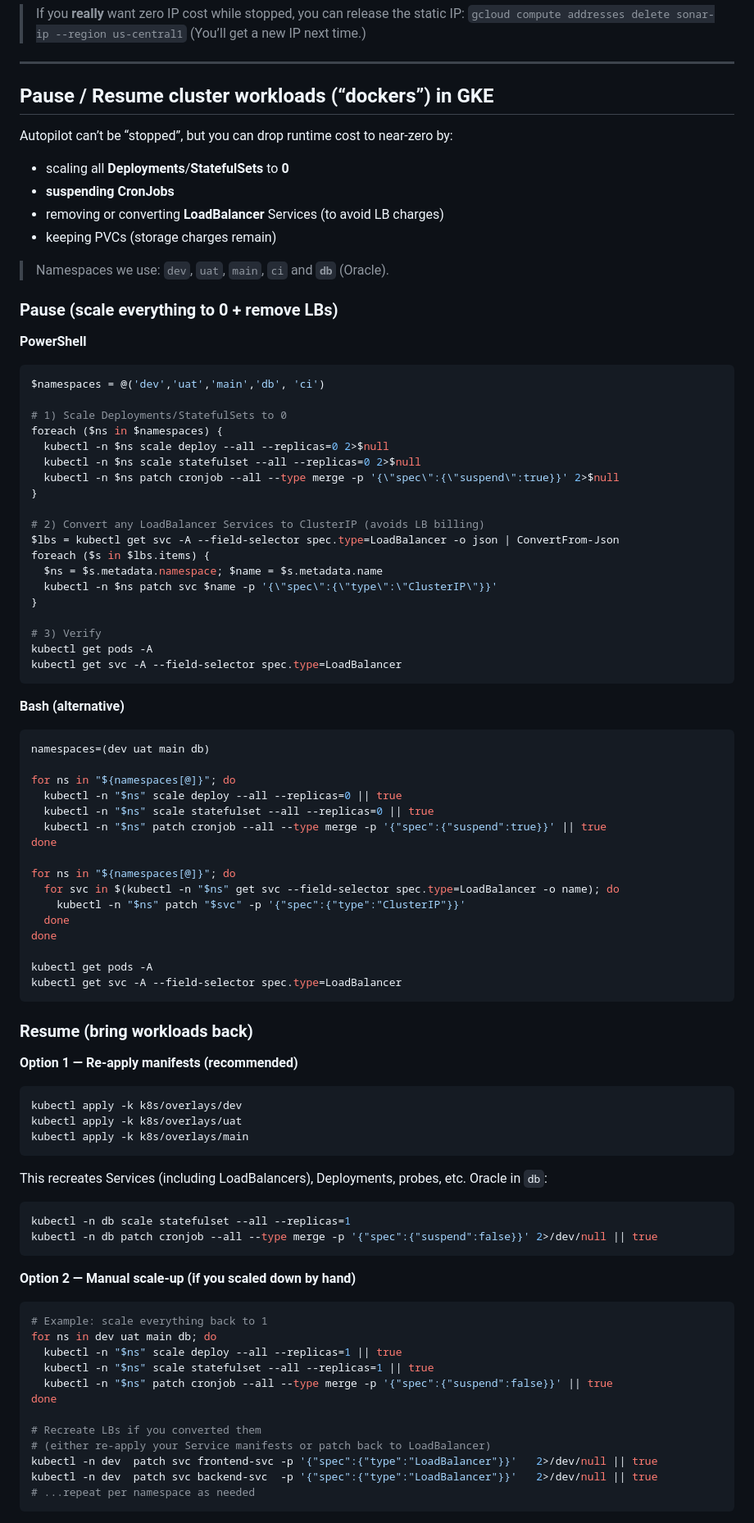
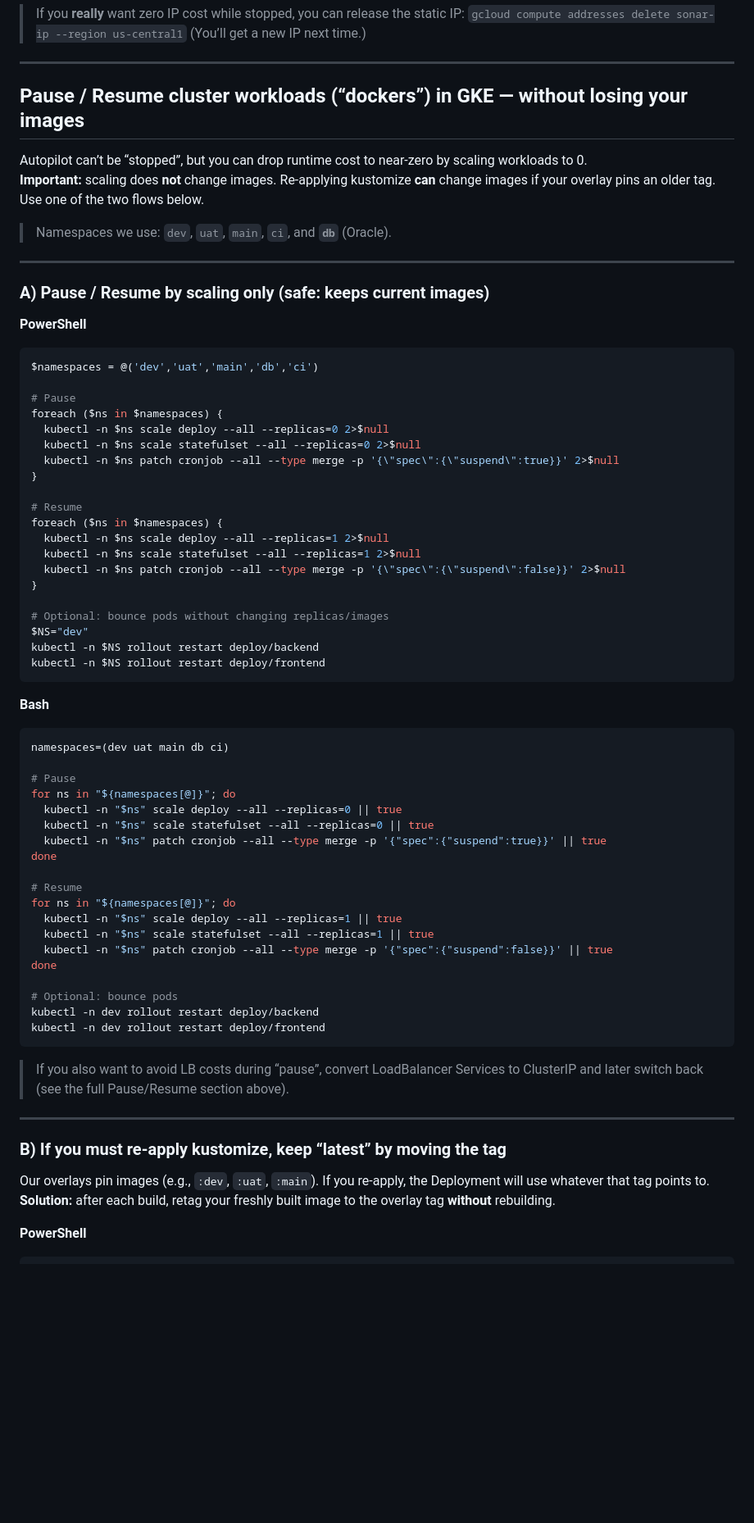
Before and after one commit to signaidy/nexus-standalone, a Markdown page: README.md, the part around one of its changes. Shown at 82% size. Rendered like a GitHub page; blank space fills up the shorter version.

````diff
--- a/README.md
+++ b/README.md
@@ -319,97 +319,76 @@ docker compose down
 
 ---
 
-## Pause / Resume cluster workloads (“dockers”) in GKE
+## Pause / Resume cluster workloads (“dockers”) in GKE — without losing your images
 
-Autopilot can’t be “stopped”, but you can drop runtime cost to near-zero by:
+Autopilot can’t be “stopped”, but you can drop runtime cost to near-zero by scaling workloads to 0.
+**Important:** scaling does **not** change images. Re-applying kustomize **can** change images if your overlay pins an older tag. Use one of the two flows below.
 
-* scaling all **Deployments**/**StatefulSets** to **0**
-* **suspending CronJobs**
-* removing or converting **LoadBalancer** Services (to avoid LB charges)
-* keeping PVCs (storage charges remain)
+> Namespaces we use: `dev`, `uat`, `main`, `ci`, and **`db`** (Oracle).
 
-> Namespaces we use: `dev`, `uat`, `main`, `ci` and **`db`** (Oracle).
+---
 
-### Pause (scale everything to 0 + remove LBs)
+### A) Pause / Resume by **scaling only** (safe: keeps current images)
 
 **PowerShell**
 
 ```powershell
-$namespaces = @('dev','uat','main','db', 'ci')
+$namespaces = @('dev','uat','main','db','ci')
 
-# 1) Scale Deployments/StatefulSets to 0
+# Pause
 foreach ($ns in $namespaces) {
   kubectl -n $ns scale deploy --all --replicas=0 2>$null
   kubectl -n $ns scale statefulset --all --replicas=0 2>$null
   kubectl -n $ns patch cronjob --all --type merge -p '{\"spec\":{\"suspend\":true}}' 2>$null
 }
 
-# 2) Convert any LoadBalancer Services to ClusterIP (avoids LB billing)
-$lbs = kubectl get svc -A --field-selector spec.type=LoadBalancer -o json | ConvertFrom-Json
-foreach ($s in $lbs.items) {
-  $ns = $s.metadata.namespace; $name = $s.metadata.name
-  kubectl -n $ns patch svc $name -p '{\"spec\":{\"type\":\"ClusterIP\"}}'
+# Resume
+foreach ($ns in $namespaces) {
+  kubectl -n $ns scale deploy --all --replicas=1 2>$null
+  kubectl -n $ns scale statefulset --all --replicas=1 2>$null
+  kubectl -n $ns patch cronjob --all --type merge -p '{\"spec\":{\"suspend\":false}}' 2>$null
 }
 
-# 3) Verify
-kubectl get pods -A
-kubectl get svc -A --field-selector spec.type=LoadBalancer
+# Optional: bounce pods without changing replicas/images
+$NS="dev"
+kubectl -n $NS rollout restart deploy/backend
+kubectl -n $NS rollout restart deploy/frontend
 ```
 
-**Bash (alternative)**
+**Bash**
 
 ```bash
-namespaces=(dev uat main db)
+namespaces=(dev uat main db ci)
 
+# Pause
 for ns in "${namespaces[@]}"; do
   kubectl -n "$ns" scale deploy --all --replicas=0 || true
   kubectl -n "$ns" scale statefulset --all --replicas=0 || true
   kubectl -n "$ns" patch cronjob --all --type merge -p '{"spec":{"suspend":true}}' || true
 done
 
+# Resume
 for ns in "${namespaces[@]}"; do
-  for svc in $(kubectl -n "$ns" get svc --field-selector spec.type=LoadBalancer -o name); do
-    kubectl -n "$ns" patch "$svc" -p '{"spec":{"type":"ClusterIP"}}'
-  done
-done
-
-kubectl get pods -A
-kubectl get svc -A --field-selector spec.type=LoadBalancer
-```
-
-### Resume (bring workloads back)
-
-**Option 1 — Re-apply manifests (recommended)**
-
-```bash
-kubectl apply -k k8s/overlays/dev
-kubectl apply -k k8s/overlays/uat
-kubectl apply -k k8s/overlays/main
-```
-
-This recreates Services (including LoadBalancers), Deployments, probes, etc.
-Oracle in `db`:
-
-```bash
-kubectl -n db scale statefulset --all --replicas=1
-kubectl -n db patch cronjob --all --type merge -p '{"spec":{"suspend":false}}' 2>/dev/null || true
-```
-
-**Option 2 — Manual scale-up (if you scaled down by hand)**
-
-```bash
-# Example: scale everything back to 1
-for ns in dev uat main db; do
   kubectl -n "$ns" scale deploy --all --replicas=1 || true
   kubectl -n "$ns" scale statefulset --all --replicas=1 || true
   kubectl -n "$ns" patch cronjob --all --type merge -p '{"spec":{"suspend":false}}' || true
 done
 
-# Recreate LBs if you converted them
-# (either re-apply your Service manifests or patch back to LoadBalancer)
-kubectl -n dev  patch svc frontend-svc -p '{"spec":{"type":"LoadBalancer"}}'   2>/dev/null || true
-kubectl -n dev  patch svc backend-svc  -p '{"spec":{"type":"LoadBalancer"}}'   2>/dev/null || true
-# ...repeat per namespace as needed
+# Optional: bounce pods
+kubectl -n dev rollout restart deploy/backend
+kubectl -n dev rollout restart deploy/frontend
 ```
 
+> If you also want to avoid LB costs during “pause”, convert LoadBalancer Services to ClusterIP and later switch back (see the full Pause/Resume section above).
+
+---
+
+### B) If you **must re-apply kustomize**, keep “latest” by moving the tag
+
+Our overlays pin images (e.g., `:dev`, `:uat`, `:main`).
+If you re-apply, the Deployment will use whatever that tag points to.
+**Solution:** after each build, retag your freshly built image to the overlay tag **without** rebuilding.
+
+**PowerShell**
+
 ```powershell
````
Also changed, not shown: other parts of README.md (+47 -23 lines).
